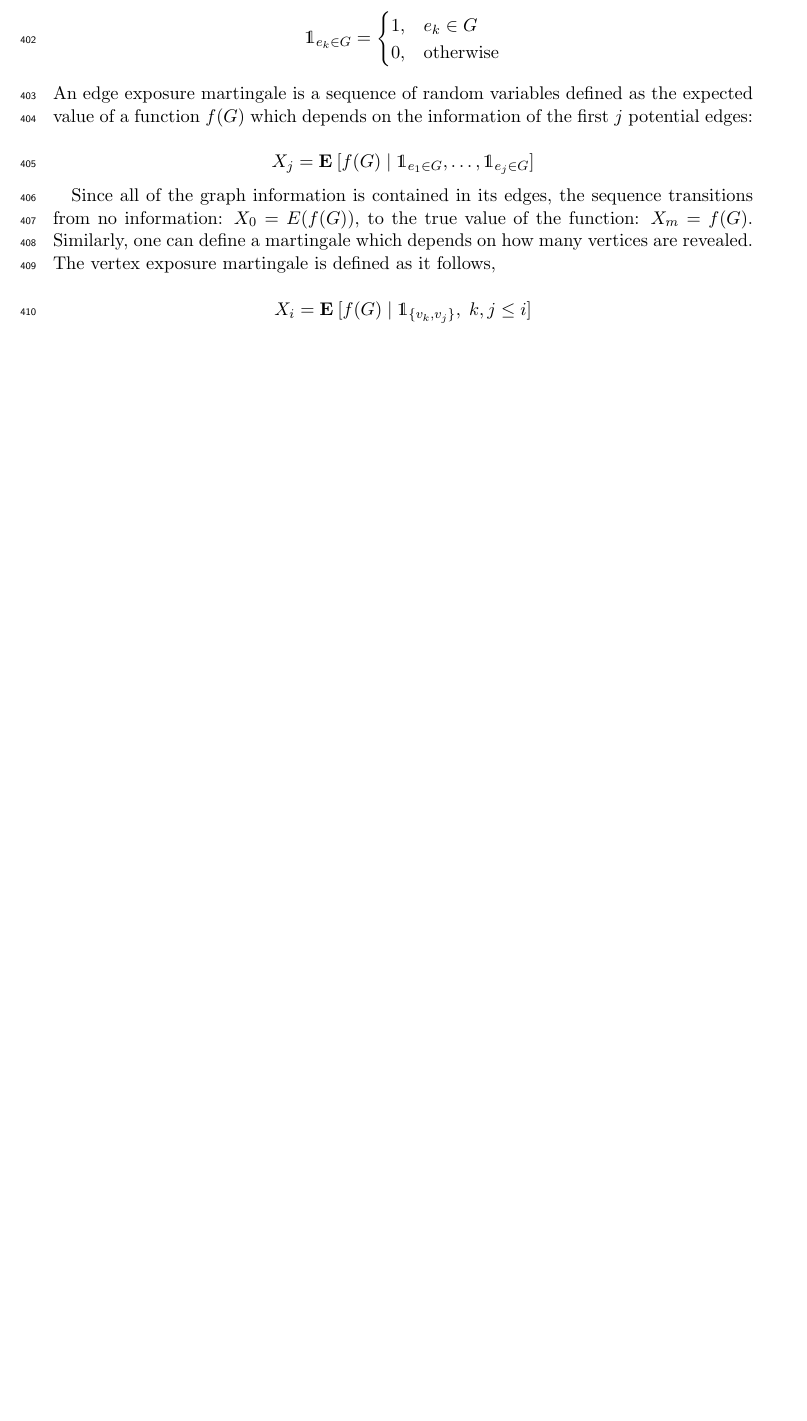
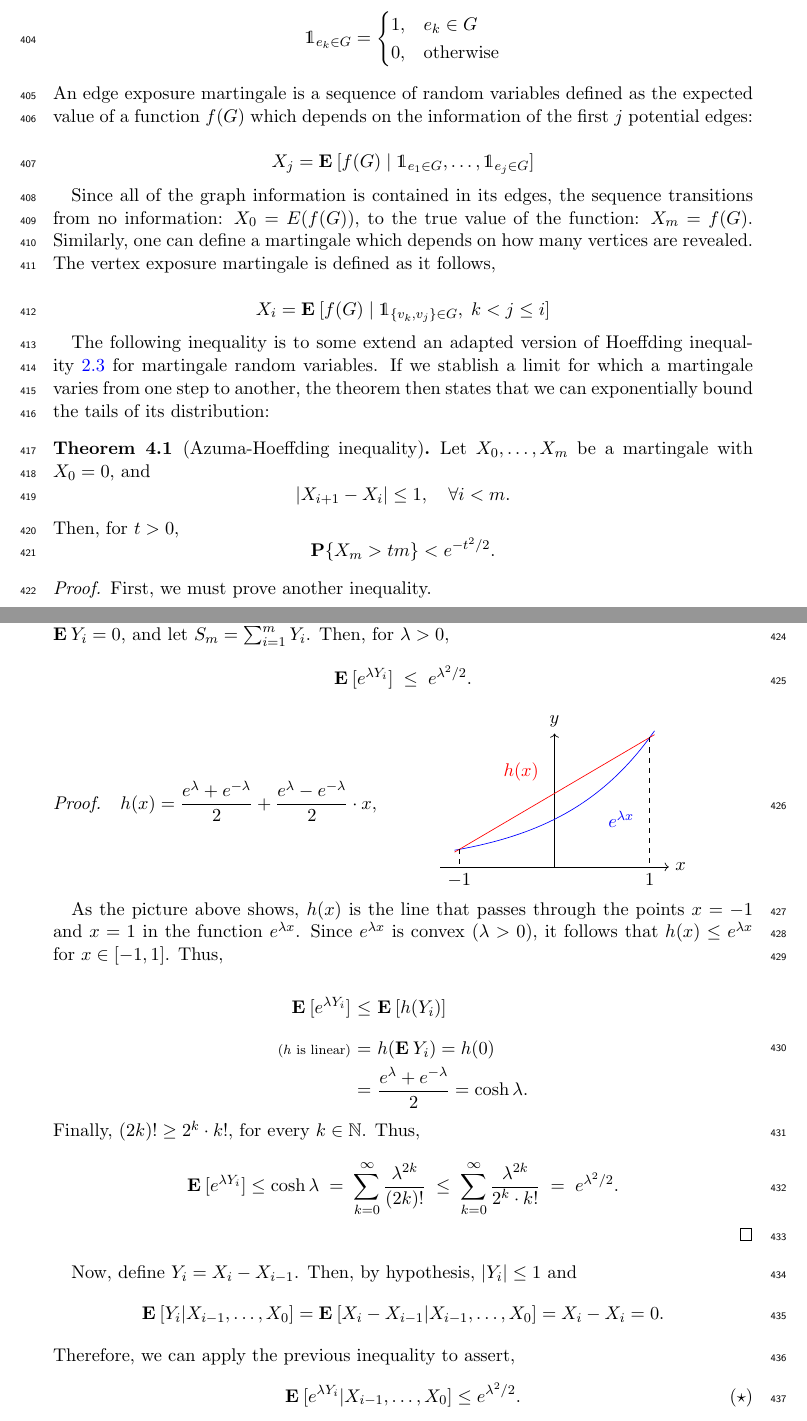
Before and after one commit to martinprad0/Thesis, a LaTeX thesis (Main/main.tex, which reads Chapters/chapter4.tex): part of page 20 of 24 before the commit and two parts of pages 20 and 21 of 27 after it, the two joined at a grey line, cut so that both start at the same text, the shorter picture padded with empty space. Compiled offline with pdfLaTeX.

Commit message:
Work in Progress

```diff
--- a/Chapters/chapter4.tex
+++ b/Chapters/chapter4.tex
@@ -18,6 +18,62 @@ An edge exposure martingale is a sequence of random variables defined as the exp
 
 Since all of the graph information is contained in its edges, the sequence transitions from no information: $X_0 = E(f(G))$, to the true value of the function: $X_m = f(G)$. Similarly, one can define a martingale which depends on how many vertices are revealed. The vertex exposure martingale is defined as it follows,
 
-\[ X_i = \E [f(G) \;|\; \1_{\{v_k, v_j\}}, \; k,j \leq i] \]
+\[ X_i = \E [f(G) \;|\; \1_{\{v_k, v_j\}\in G}, \; k < j \leq i] \]
 
-In the following section we are going to present an application of the Azuma-Hoeffding inequality to prove the convergence to the mean of a linear approximation algorithm for the \textit{Travelling Salesman Problem}.
+The following inequality is to some extend an adapted version of Hoeffding inequality~\ref{hoeffding:bounded} for martingale random variables. If we stablish a limit for which a martingale varies from one step to another, the theorem then states that we can exponentially bound the tails of its distribution:
+
+%% --- Azuma's inequality
+\begin{theorem}[Azuma-Hoeffding inequality]\label{azuma}
+    Let $X_0, \ldots, X_m$ be a martingale with $X_0 = 0$, and
+    \[ |X_{i+1} - X_i| \leq 1, \hspace*{1em} \forall i < m. \]
+    Then, for $t > 0$,
+    \[ \P\{X_m > tm\} < e^{-t^2 / 2}. \]
+\end{theorem}
+
+\begin{proof}
+    First, we must prove another inequality.
+    \begin{lemma}
+        Let $Y_1, \ldots, Y_m$ be independent random variables such that $|Y_i| \leq 1$ and $\E Y_i = 0$, and let $S_m = \sum_{i = 1}^m Y_i$. Then, for $\lambda > 0$,
+        \[ \E[e^{\lambda Y_i}] \;\leq\; e^{\lambda^2 / 2}. \]
+    \end{lemma}
+
+    \begin{proof}
+
+    \begin{tabular}{cc}
+        \(\displaystyle h(x) = \frac{e^\lambda + e^{-\lambda}}{2} + \frac{e^\lambda - e^{-\lambda}}{2} \cdot x,  \)
+        &\hspace*{2em}
+        \begin{tabular}[c]{@{}l@{}}
+        \begin{tikzpicture}
+            \draw[->] (-2.4, 0) -- (2.4, 0) node[right] {$x$};
+            \draw[->] (0, 0) -- (0, 2.8) node[above] {$y$};
+            \draw[scale=1, domain=-2.1:2.1, smooth, variable=\x, blue] plot ({\x}, {e^(\x/2)});
+            \draw[scale=1, domain=-2.1:2.1, smooth, variable=\y, red]  plot ({\y}, {(e+1/e)/2 + (e-1/e) * \y/4}); % Divided \x and \y by 2 on the 2nd coordinate to scale the y axis by 1/2.
+                \node[text=red] at (-0.7,2) {$h(x)$};
+            \node[text=blue] at (1.4,1) {$e^{\lambda x}$};
+            \draw [dashed] (-2, {e^(-1)}) -- (-2,0)  node[below] {$-1$};
+            \draw [dashed] (2, {e^(1)}) -- (2,0) node[below] {$1$};
+        \end{tikzpicture}
+    \end{tabular}
+    \end{tabular}
+
+    As the picture above shows, $h(x)$ is the line that passes through the points $x = -1$ and $x = 1$ in the function $e^{\lambda x}$. Since $e^{\lambda x}$ is convex ($\lambda > 0$), it follows that $h(x) \leq e^{\lambda x} $ for $x \in [-1,1]$. Thus,
+
+    \[\everymath{\displaystyle}\arraycolsep=1.8pt\def\arraystretch{1.8}
+      \begin{array}{rcl}
+        \E[e^{\lambda Y_i}] & \leq & \E[h(Y_i)] \\
+        \text{\scriptsize ($h$ is linear)}& = & h(\E Y_i) = h(0)\\
+        & = & \frac{e^\lambda + e^{-\lambda}}{2} = \cosh \lambda .
+      \end{array}
+    \]
+    Finally, $(2k)! \geq 2^k \cdot k! $, for every $k\in\N$. Thus,
+
+    \[
+        \E[e^{\lambda Y_i}]\leq \cosh \lambda \;=\; \sum_{k = 0}^\infty \frac{\lambda^{2k}}{(2k)!} \;\leq\; \sum_{k = 0}^\infty \frac{\lambda^{2k}}{2^k \cdot k!} \;=\; e^{\lambda^2 / 2}.
+    \]
+
+    \end{proof}
+
+    Now, define $Y_i = X_i - X_{i-1}$. Then, by hypothesis, $|Y_i| \leq 1$ and
+    \[ \E [Y_i | X_{i-1},\ldots, X_0] = \E [X_i - X_{i-1} | X_{i-1},\ldots, X_0] = X_i - X_i = 0. \]
+    Therefore, we can apply the previous inequality to assert,
+    \[ \E [e^{\lambda Y_i} | X_{i-1},\ldots, X_0] \leq e^{\lambda^2/2}. \tag*{$ (\star) $}\]
--- a/Main/main.tex
+++ b/Main/main.tex
@@ -9,7 +9,7 @@
 
 %%--CORRECTIONS--------------------------------------------------
 \usepackage[switch, displaymath, mathlines]{lineno}
-%\usepackage[allfiguresdraft]{draftfigure} % Disable pictures for fast rendering
+\usepackage[allfiguresdraft]{draftfigure} % Disable pictures for fast rendering
 \linenumbers{}
 \counterwithin*{equation}{section}
 
```
Also changed, not shown: Chapters/chapter3.tex (+1 -1 lines), Main/main.pdf, Chapters/chapter4.tex (40 more changed lines).
